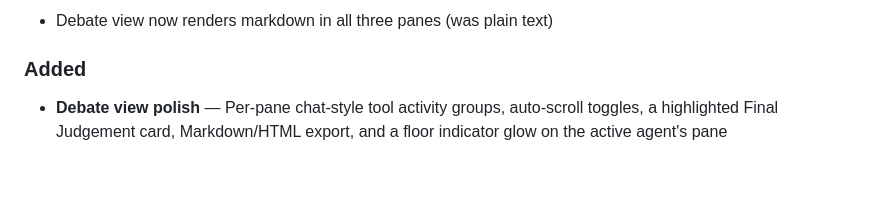
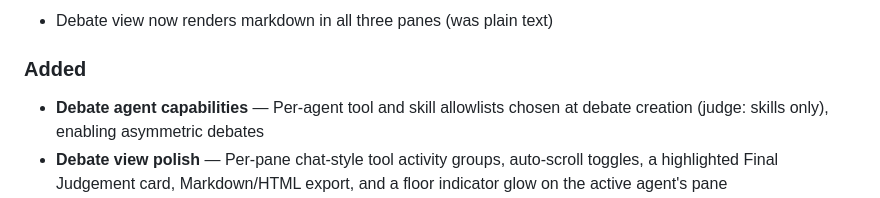
Before and after one commit to Cognisn/spark, a Markdown page: CHANGELOG.md, the part around the change. Rendered like a GitHub page; blank space fills up the shorter version.

Commit message:
Add debate capabilities changelog entry

```diff
--- a/CHANGELOG.md
+++ b/CHANGELOG.md
@@ -11,6 +11,7 @@ and this project adheres to [Semantic Versioning](https://semver.org/spec/v2.0.0
 - Debate view now renders markdown in all three panes (was plain text)
 
 ### Added
+- **Debate agent capabilities** — Per-agent tool and skill allowlists chosen at debate creation (judge: skills only), enabling asymmetric debates
 - **Debate view polish** — Per-pane chat-style tool activity groups, auto-scroll toggles, a highlighted Final Judgement card, Markdown/HTML export, and a floor indicator glow on the active agent's pane
 - **Knowledge Graphs** — Two-level knowledge graphs built on demand by LLM extraction: a global graph over all conversations and memories, optional per-conversation graphs (creation-time option), per-conversation opt-out of the global graph, and link-based pooling of conversation graphs; queryable by the model via query_knowledge_graph with automatic injection of relevant subgraph context; Knowledge page with build controls and an interactive force-directed visualisation
 - **Skills** — Claude-compatible SKILL.md skill folders with bundled resources; enabled skills are advertised in every LLM surface (chats, sub-agents, autonomous actions, debates) and loaded on demand via use_skill; /skill-name explicit trigger; approval-gated create_skill/update_skill authoring behind a bundled skill-creator skill; Skills management page with import/export and per-conversation toggles
```
